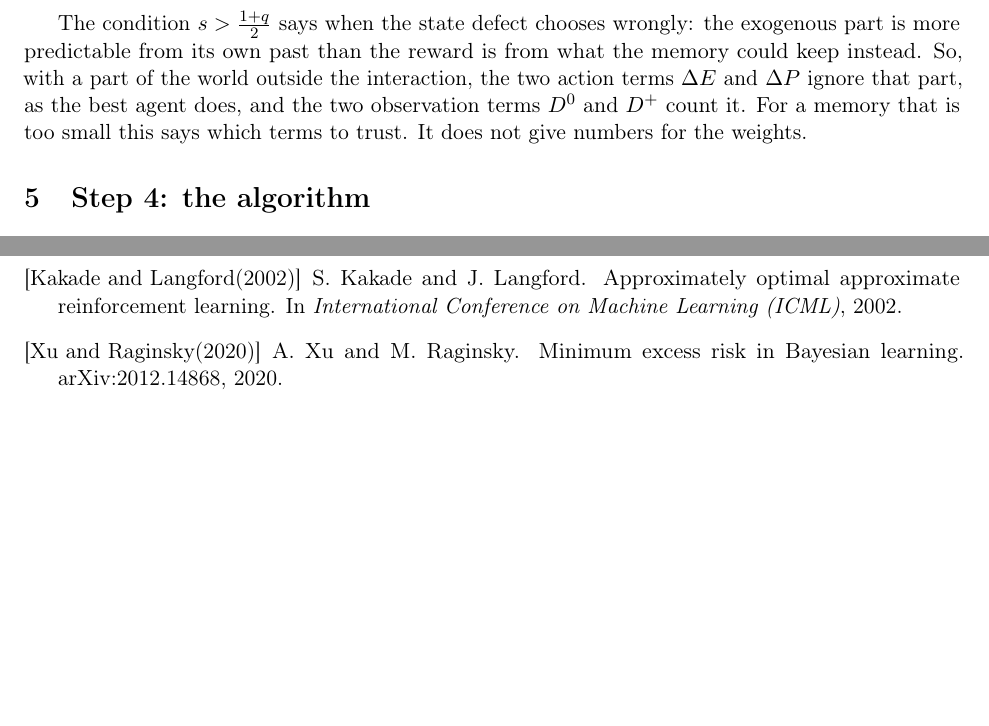
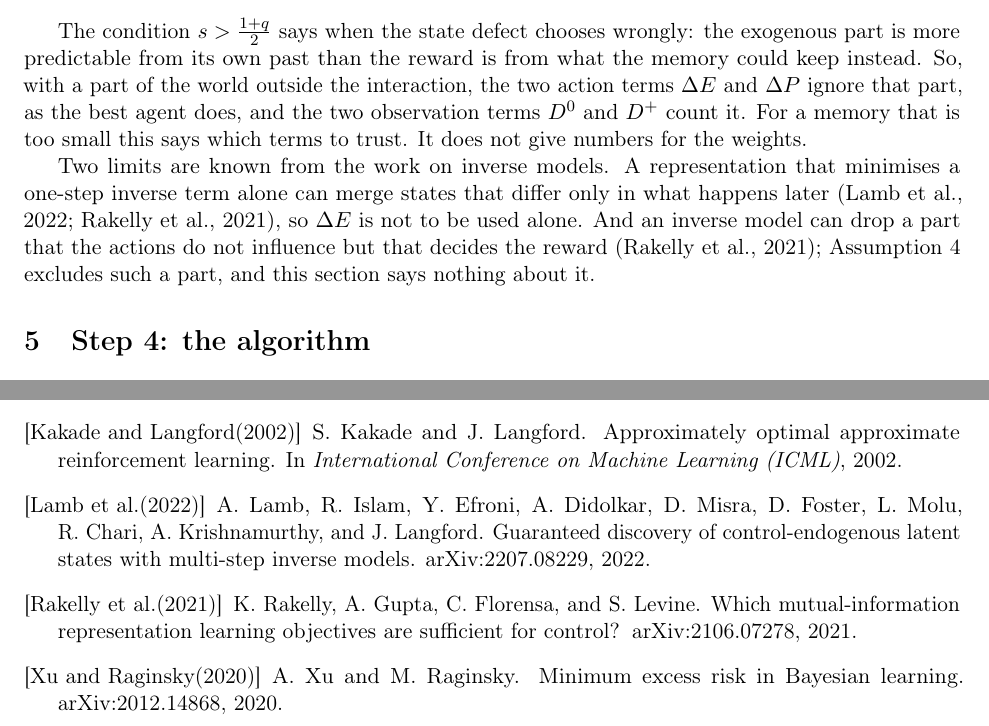
Before and after one commit to Beikewzh/Plasticity_Empowerment_Research_Note, a LaTeX document (main.tex): two parts of pages 8 and 10 of 10, joined at a grey line, cut so that both start at the same text, the shorter picture padded with empty space. Compiled offline with pdfLaTeX.

Commit message:
Capacity section: say what is known (Efroni et al.; Lamb et al.; Rakelly et al.) and what is ours
Propositions 4 and 5 (dE part) are known for a fully observed world; here for a bounded memory, a
history-dependent world and any candidate; the dP part was not found. Two known limits of inverse models added.

Co-Authored-By: Claude Fable 5.2 <noreply@anthropic.com>

```diff
--- a/main.tex
+++ b/main.tex
@@ -234,6 +234,8 @@ A candidate that keeps $c$ predicts $y$ as well as the history; the history adds
 \end{proof}
 
 The condition $s>\tfrac{1+q}2$ says when the state defect chooses wrongly: the exogenous part is more predictable from its own past than the reward is from what the memory could keep instead. So, with a part of the world outside the interaction, the two action terms $\dE$ and $\dP$ ignore that part, as the best agent does, and the two observation terms $D^0$ and $D^+$ count it. For a memory that is too small this says which terms to trust. It does not give numbers for the weights.
+
+Two limits are known from the work on inverse models. A representation that minimises a one-step inverse term alone can merge states that differ only in what happens later (Lamb et al., 2022; Rakelly et al., 2021), so $\dE$ is not to be used alone. And an inverse model can drop a part that the actions do not influence but that decides the reward (Rakelly et al., 2021); Assumption~\ref{as:exo} excludes such a part, and this section says nothing about it.
 
 \section{Step 4: the algorithm}\label{sec:algo}
 
@@ -311,6 +318,16 @@ S.~Kakade and J.~Langford.
 \newblock Approximately optimal approximate reinforcement learning.
 \newblock In \emph{International Conference on Machine Learning (ICML)}, 2002.
 
+\bibitem[Lamb et~al.(2022)]{lamb2022guaranteed}
+A.~Lamb, R.~Islam, Y.~Efroni, A.~Didolkar, D.~Misra, D.~Foster, L.~Molu, R.~Chari, A.~Krishnamurthy, and J.~Langford.
+\newblock Guaranteed discovery of control-endogenous latent states with multi-step inverse models.
+\newblock arXiv:2207.08229, 2022.
+
+\bibitem[Rakelly et~al.(2021)]{rakelly2021which}
+K.~Rakelly, A.~Gupta, C.~Florensa, and S.~Levine.
+\newblock Which mutual-information representation learning objectives are sufficient for control?
+\newblock arXiv:2106.07278, 2021.
+
 \bibitem[Xu and Raginsky(2020)]{xu2020minimum}
 A.~Xu and M.~Raginsky.
 \newblock Minimum excess risk in Bayesian learning.
```
Also changed, not shown: main.tex (11 more changed lines).
